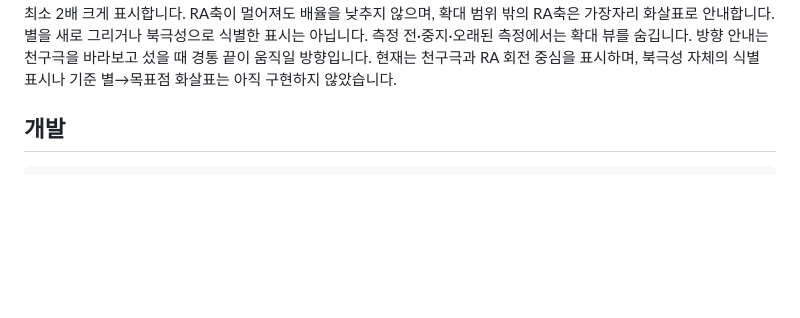
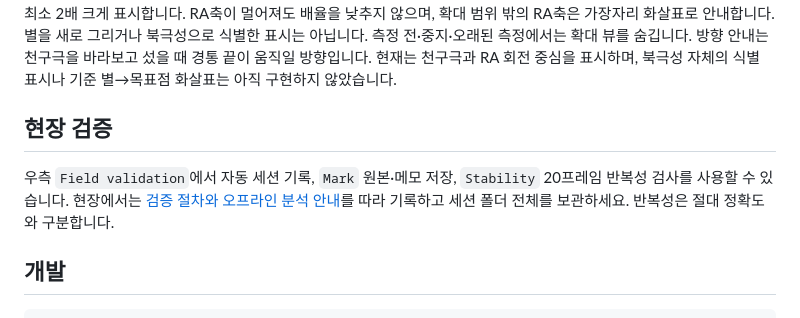
Before and after one commit to squallseo/Nina.LivePolarAlignment, a Markdown page: README.md, the part around the change. GitHub-like rendering; blank space fills up the shorter version.

Commit message:
Add field validation journals, stability checks and offline review

```diff
--- a/README.md
+++ b/README.md
@@ -26,6 +26,12 @@ SharpCap의 직관적인 조정 흐름을 참고하여 자체 C# 코드로 구
 오차값 아래의 확대 뷰는 천구극 목표점을 중앙에 고정하고 메인 영상보다 최소 2배 크게 표시합니다. RA축이 멀어져도 배율을 낮추지 않으며, 확대 범위 밖의 RA축은 가장자리 화살표로 안내합니다. 별을 새로 그리거나 북극성으로 식별한 표시는 아닙니다. 측정 전·중지·오래된 측정에서는 확대 뷰를 숨깁니다.
 방향 안내는 천구극을 바라보고 섰을 때 경통 끝이 움직일 방향입니다.
 현재는 천구극과 RA 회전 중심을 표시하며, 북극성 자체의 식별 표시나 기준 별→목표점 화살표는 아직 구현하지 않았습니다.
+
+## 현장 검증
+
+우측 `Field validation`에서 자동 세션 기록, `Mark` 원본·메모 저장, `Stability` 20프레임 반복성 검사를 사용할 수 있습니다.
+현장에서는 [검증 절차와 오프라인 분석 안내](docs/field-validation.md)를 따라 기록하고 세션 폴더 전체를 보관하세요.
+반복성은 절대 정확도와 구분합니다.
 
 ## 개발
 
```
Also changed, not shown: docs/field-validation.md (added, +48 -0 lines), docs/images/field-validation-synthetic-preview.png (added), 17 other files.
